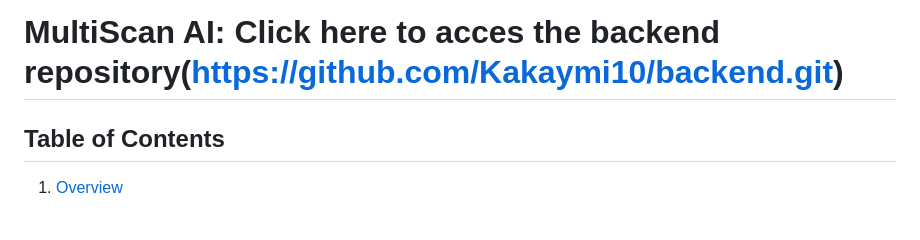
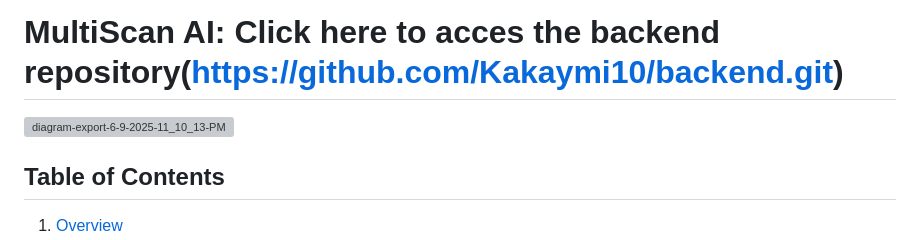
Before and after one commit to Kakaymi10/codeXtreme, a Markdown page: README.md, the part around the change. GitHub-like rendering; blank space fills up the shorter version; grey boxes are pictures that could not be loaded.

```diff
--- a/README.md
+++ b/README.md
@@ -1,4 +1,7 @@
 # MultiScan AI: Click here to acces the backend repository(https://github.com/Kakaymi10/backend.git)
+![diagram-export-6-9-2025-11_10_13-PM](https://github.com/user-attachments/assets/4fd22630-2fe1-43f9-b7c3-1539cbf2eddb)
+
+
 
 ## Table of Contents
 1. [Overview](#overview)
```
